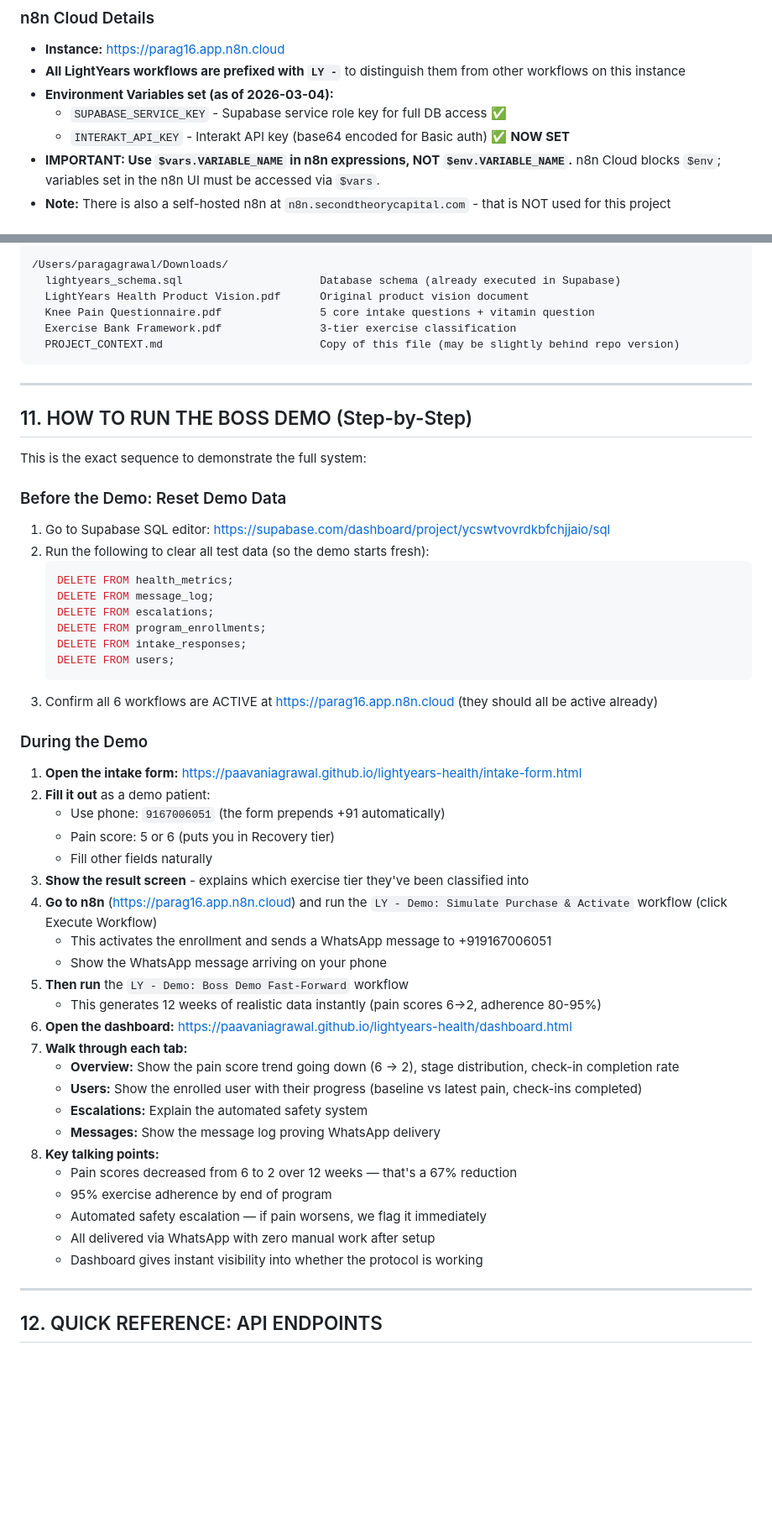
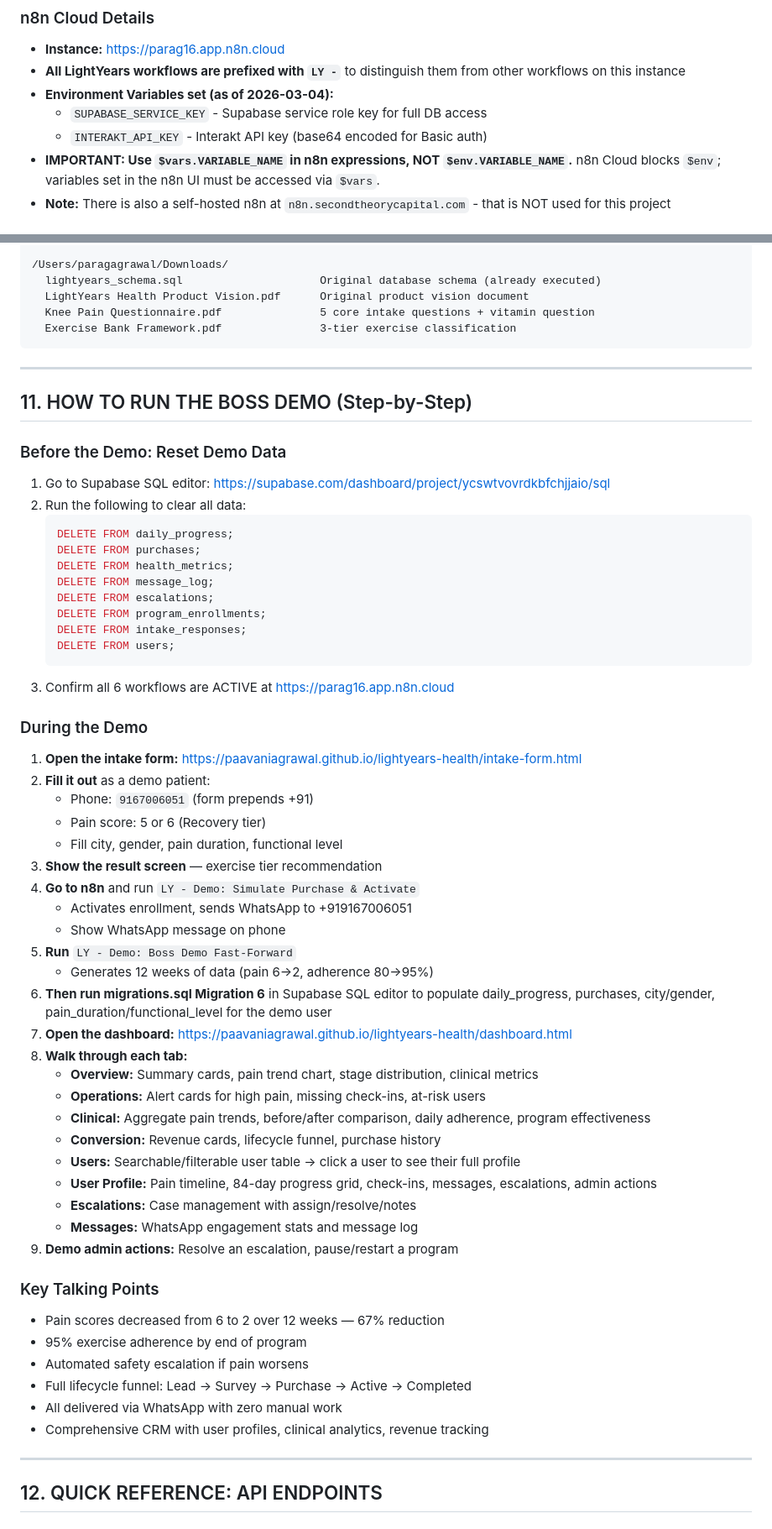
Before and after one commit to paavaniagrawal/lightyears-health, a Markdown page: PROJECT_CONTEXT.md, 2 parts joined by grey strips. Shown at 84% size. Drawn GitHub-style; blank space fills up the shorter version.

````diff
--- a/PROJECT_CONTEXT.md
+++ b/PROJECT_CONTEXT.md
@@ -57,8 +57,8 @@ This is **NOT a production system**. It's a proof-of-concept demo built to show
 - **Instance:** https://parag16.app.n8n.cloud
 - **All LightYears workflows are prefixed with `LY -`** to distinguish them from other workflows on this instance
 - **Environment Variables set (as of 2026-03-04):**
-  - `SUPABASE_SERVICE_KEY` - Supabase service role key for full DB access ✅
-  - `INTERAKT_API_KEY` - Interakt API key (base64 encoded for Basic auth) ✅ **NOW SET**
+  - `SUPABASE_SERVICE_KEY` - Supabase service role key for full DB access
+  - `INTERAKT_API_KEY` - Interakt API key (base64 encoded for Basic auth)
 - **IMPORTANT: Use `$vars.VARIABLE_NAME` in n8n expressions, NOT `$env.VARIABLE_NAME`.** n8n Cloud blocks `$env`; variables set in the n8n UI must be accessed via `$vars`.
 - **Note:** There is also a self-hosted n8n at `n8n.secondtheorycapital.com` - that is NOT used for this project
 
@@ -505,23 +564,22 @@ All 6 workflows live on **https://parag16.app.n8n.cloud** and are prefixed with
   PROJECT_CONTEXT.md                        This file
 
 /Users/paragagrawal/Downloads/
-  lightyears_schema.sql                     Database schema (already executed in Supabase)
+  lightyears_schema.sql                     Original database schema (already executed)
   LightYears Health Product Vision.pdf      Original product vision document
   Knee Pain Questionnaire.pdf               5 core intake questions + vitamin question
   Exercise Bank Framework.pdf               3-tier exercise classification
-  PROJECT_CONTEXT.md                        Copy of this file (may be slightly behind repo version)
 ```
 
 ---
 
 ## 11. HOW TO RUN THE BOSS DEMO (Step-by-Step)
 
-This is the exact sequence to demonstrate the full system:
-
 ### Before the Demo: Reset Demo Data
 1. Go to Supabase SQL editor: https://supabase.com/dashboard/project/ycswtvovrdkbfchjjaio/sql
-2. Run the following to clear all test data (so the demo starts fresh):
+2. Run the following to clear all data:
    ```sql
+   DELETE FROM daily_progress;
+   DELETE FROM purchases;
    DELETE FROM health_metrics;
    DELETE FROM message_log;
    DELETE FROM escalations;
@@ -529,32 +587,40 @@ This is the exact sequence to demonstrate the full system:
    DELETE FROM intake_responses;
    DELETE FROM users;
    ```
-3. Confirm all 6 workflows are ACTIVE at https://parag16.app.n8n.cloud (they should all be active already)
+3. Confirm all 6 workflows are ACTIVE at https://parag16.app.n8n.cloud
 
 ### During the Demo
 1. **Open the intake form:** https://paavaniagrawal.github.io/lightyears-health/intake-form.html
 2. **Fill it out** as a demo patient:
-   - Use phone: `9167006051` (the form prepends +91 automatically)
-   - Pain score: 5 or 6 (puts you in Recovery tier)
-   - Fill other fields naturally
-3. **Show the result screen** - explains which exercise tier they've been classified into
-4. **Go to n8n** (https://parag16.app.n8n.cloud) and run the `LY - Demo: Simulate Purchase & Activate` workflow (click Execute Workflow)
-   - This activates the enrollment and sends a WhatsApp message to +919167006051
-   - Show the WhatsApp message arriving on your phone
-5. **Then run** the `LY - Demo: Boss Demo Fast-Forward` workflow
-   - This generates 12 weeks of realistic data instantly (pain scores 6->2, adherence 80-95%)
-6. **Open the dashboard:** https://paavaniagrawal.github.io/lightyears-health/dashboard.html
-7. **Walk through each tab:**
-   - **Overview:** Show the pain score trend going down (6 -> 2), stage distribution, check-in completion rate
-   - **Users:** Show the enrolled user with their progress (baseline vs latest pain, check-ins completed)
-   - **Escalations:** Explain the automated safety system
-   - **Messages:** Show the message log proving WhatsApp delivery
-8. **Key talking points:**
-   - Pain scores decreased from 6 to 2 over 12 weeks — that's a 67% reduction
-   - 95% exercise adherence by end of program
-   - Automated safety escalation — if pain worsens, we flag it immediately
-   - All delivered via WhatsApp with zero manual work after setup
-   - Dashboard gives instant visibility into whether the protocol is working
+   - Phone: `9167006051` (form prepends +91)
+   - Pain score: 5 or 6 (Recovery tier)
+   - Fill city, gender, pain duration, functional level
+3. **Show the result screen** — exercise tier recommendation
+4. **Go to n8n** and run `LY - Demo: Simulate Purchase & Activate`
+   - Activates enrollment, sends WhatsApp to +919167006051
+   - Show WhatsApp message on phone
+5. **Run** `LY - Demo: Boss Demo Fast-Forward`
+   - Generates 12 weeks of data (pain 6→2, adherence 80→95%)
+6. **Then run migrations.sql Migration 6** in Supabase SQL editor to populate daily_progress, purchases, city/gender, pain_duration/functional_level for the demo user
+7. **Open the dashboard:** https://paavaniagrawal.github.io/lightyears-health/dashboard.html
+8. **Walk through each tab:**
+   - **Overview:** Summary cards, pain trend chart, stage distribution, clinical metrics
+   - **Operations:** Alert cards for high pain, missing check-ins, at-risk users
+   - **Clinical:** Aggregate pain trends, before/after comparison, daily adherence, program effectiveness
+   - **Conversion:** Revenue cards, lifecycle funnel, purchase history
+   - **Users:** Searchable/filterable user table → click a user to see their full profile
+   - **User Profile:** Pain timeline, 84-day progress grid, check-ins, messages, escalations, admin actions
+   - **Escalations:** Case management with assign/resolve/notes
+   - **Messages:** WhatsApp engagement stats and message log
+9. **Demo admin actions:** Resolve an escalation, pause/restart a program
+
+### Key Talking Points
+- Pain scores decreased from 6 to 2 over 12 weeks — 67% reduction
+- 95% exercise adherence by end of program
+- Automated safety escalation if pain worsens
+- Full lifecycle funnel: Lead → Survey → Purchase → Active → Completed
+- All delivered via WhatsApp with zero manual work
+- Comprehensive CRM with user profiles, clinical analytics, revenue tracking
 
 ---
 
````
Also changed, not shown: other parts of PROJECT_CONTEXT.md (+226 -162 lines).
